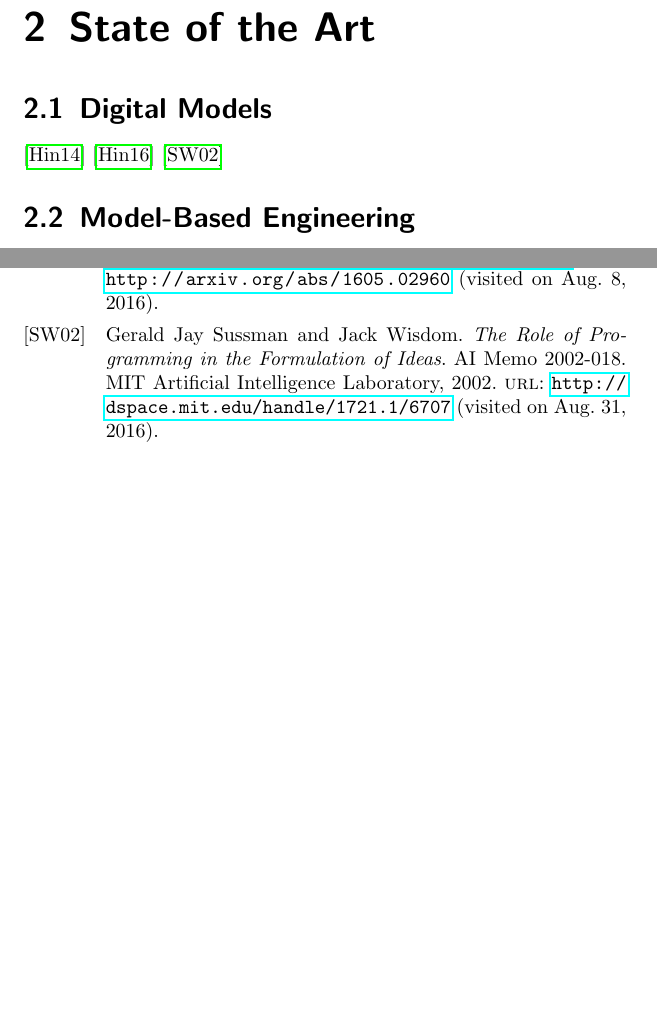
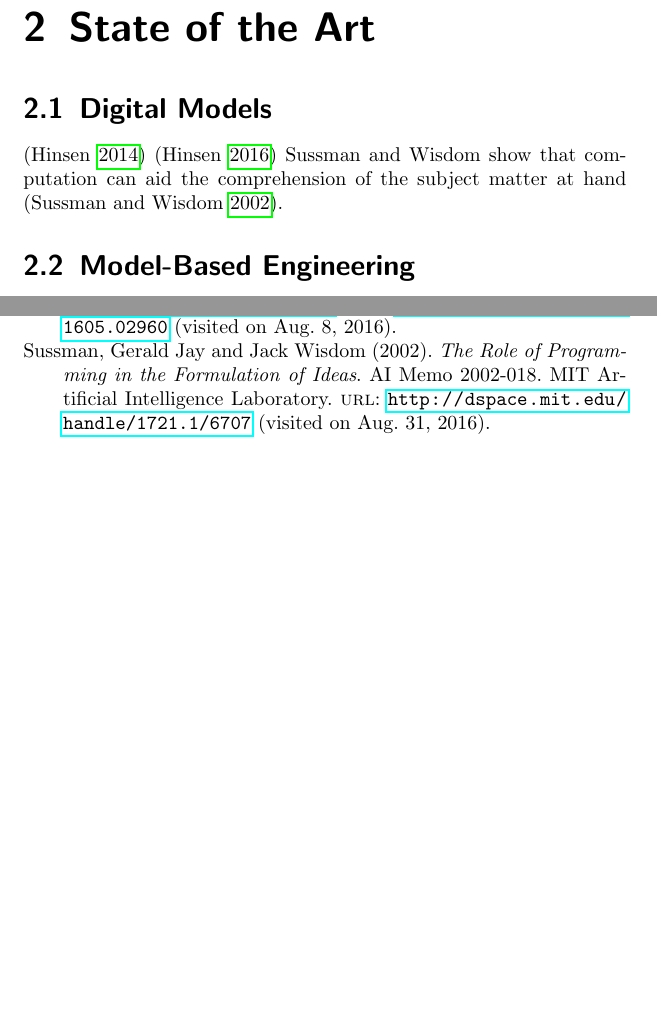
Before and after one commit to helgee/phdthesis, a LaTeX thesis (thesis.tex, which reads state.tex): two parts of pages 19 and 31 of 31, joined at a grey line, cut so that both start at the same text, the shorter picture padded with empty space. Compiled offline with pdfLaTeX.

Commit message:
Adapt citation style.

```diff
--- a/state.tex
+++ b/state.tex
@@ -5,7 +5,7 @@
 \label{sec:digital-models}
 \autocite{hinsen_computational_2014}
 \autocite{hinsen_scientific_2016}
-\autocite{sussman_role_2002}
+\citeauthor{sussman_role_2002} show that computation can aid the comprehension of the subject matter at hand \autocite{sussman_role_2002}.
 
 \section{Model-Based Engineering}
 \label{sec:model-based-engineering}
--- a/thesis.tex
+++ b/thesis.tex
@@ -14,7 +14,7 @@
 
 \usepackage{acronym}
 \usepackage{afterpage}
-\usepackage[backend=biber, style=alphabetic, autocite=inline, urldate=long]{biblatex}
+\usepackage[backend=biber, style=authoryear, autocite=inline, urldate=long]{biblatex}
 \usepackage{blindtext}
 \usepackage{booktabs}
 \usepackage[autostyle]{csquotes}
```
Also changed, not shown: 1 other file.
